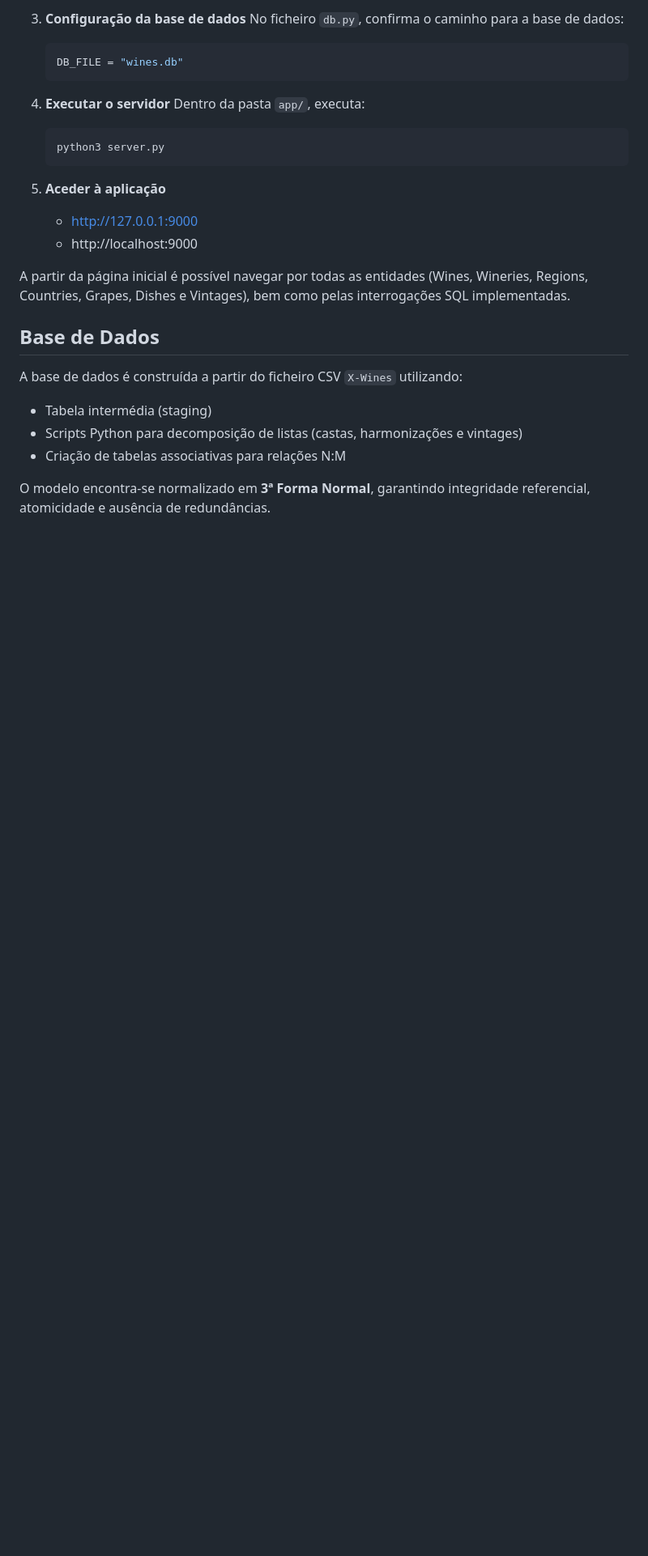
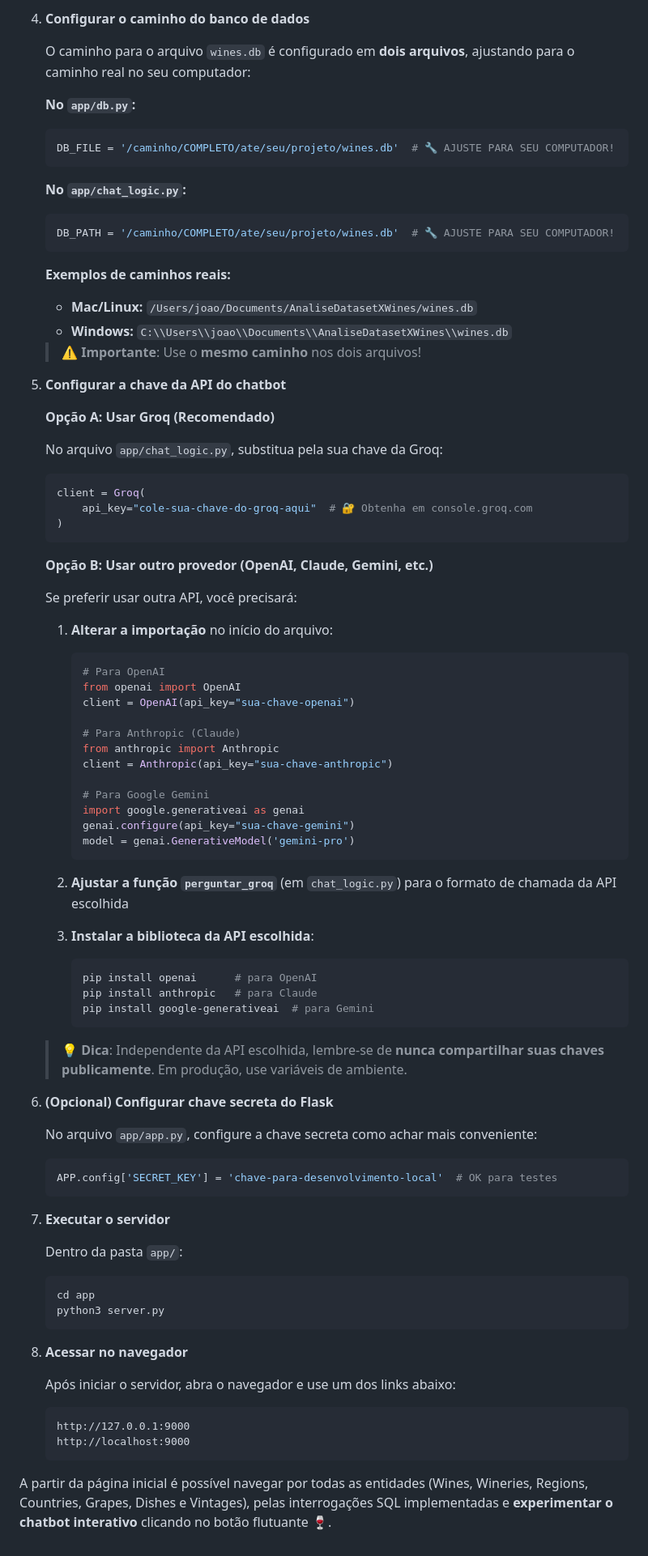
Before and after one commit to acaroline-ss/AnaliseDatasetXWines, a Markdown page: README.md, the part around one of its changes. Shown at 81% size. Rendered like a GitHub page; blank space fills up the shorter version.

Commit message:
Enhance README with chatbot IA features
Updated README to include chatbot features and integration details.

````diff
--- a/README.md
+++ b/README.md
@@ -122,29 +153,88 @@ Exemplo de interrogação SQL executada diretamente a partir da interface web.
     ```
 
-3.  **Configuração da base de dados**
-    No ficheiro `db.py`, confirma o caminho para a base de dados:
+4.  **Configurar o caminho do banco de dados**
+
+    O caminho para o arquivo `wines.db` é configurado em **dois arquivos**, ajustando para o caminho real no seu computador:
+
+    **No `app/db.py`:**
     ```python
-    DB_FILE = "wines.db"
+    DB_FILE = '/caminho/COMPLETO/ate/seu/projeto/wines.db'  # 🔧 AJUSTE PARA SEU COMPUTADOR!
     ```
 
-4.  **Executar o servidor**
-    Dentro da pasta `app/`, executa:
+    **No `app/chat_logic.py`:**
+    ```python
+    DB_PATH = '/caminho/COMPLETO/ate/seu/projeto/wines.db'  # 🔧 AJUSTE PARA SEU COMPUTADOR!
+    ```
+
+    **Exemplos de caminhos reais:**
+    - **Mac/Linux:** `/Users/joao/Documents/AnaliseDatasetXWines/wines.db`
+    - **Windows:** `C:\\Users\\joao\\Documents\\AnaliseDatasetXWines\\wines.db`
+
+    > ⚠️ **Importante**: Use o **mesmo caminho** nos dois arquivos!
+
+5.  **Configurar a chave da API do chatbot**
+
+    **Opção A: Usar Groq (Recomendado)**
+
+    No arquivo `app/chat_logic.py`, substitua pela sua chave da Groq:
+    ```python
+    client = Groq(
+        api_key="cole-sua-chave-do-groq-aqui"  # 🔐 Obtenha em console.groq.com
+    )
+    ```
+
+    **Opção B: Usar outro provedor (OpenAI, Claude, Gemini, etc.)**
+
+    Se preferir usar outra API, você precisará:
+
+    1. **Alterar a importação** no início do arquivo:
+        ```python
+        # Para OpenAI
+        from openai import OpenAI
+        client = OpenAI(api_key="sua-chave-openai")
+
+        # Para Anthropic (Claude)
+        from anthropic import Anthropic
+        client = Anthropic(api_key="sua-chave-anthropic")
+
+        # Para Google Gemini
+        import google.generativeai as genai
+        genai.configure(api_key="sua-chave-gemini")
+        model = genai.GenerativeModel('gemini-pro')
+        ```
+
+    2. **Ajustar a função `perguntar_groq`** (em `chat_logic.py`) para o formato de chamada da API escolhida
+
+    3. **Instalar a biblioteca da API escolhida**:
+        ```bash
+        pip install openai      # para OpenAI
+        pip install anthropic   # para Claude
+        pip install google-generativeai  # para Gemini
+        ```
+
+    > 💡 **Dica**: Independente da API escolhida, lembre-se de **nunca compartilhar suas chaves publicamente**. Em produção, use variáveis de ambiente.
+
+6.  **(Opcional) Configurar chave secreta do Flask**
+
+    No arquivo `app/app.py`, configure a chave secreta como achar mais conveniente:
+    ```python
+    APP.config['SECRET_KEY'] = 'chave-para-desenvolvimento-local'  # OK para testes
+    ```
+
+7.  **Executar o servidor**
+
+    Dentro da pasta `app/`:
     ```bash
+    cd app
     python3 server.py
     ```
 
-5.  **Aceder à aplicação**
-    *   http://127.0.0.1:9000
-    *   http://localhost:9000
+8.  **Acessar no navegador**
 
-A partir da página inicial é possível navegar por todas as entidades (Wines, Wineries, Regions, Countries, Grapes, Dishes e Vintages), bem como pelas interrogações SQL implementadas.
+    Após iniciar o servidor, abra o navegador e use um dos links abaixo:
+    ```
+    http://127.0.0.1:9000
+    http://localhost:9000
+    ```
 
-## Base de Dados
-
-A base de dados é construída a partir do ficheiro CSV `X-Wines` utilizando:
-
-*   Tabela intermédia (staging)
-*   Scripts Python para decomposição de listas (castas, harmonizações e vintages)
-*   Criação de tabelas associativas para relações N:M
-
-O modelo encontra-se normalizado em **3ª Forma Normal**, garantindo integridade referencial, atomicidade e ausência de redundâncias.
+A partir da página inicial é possível navegar por todas as entidades (Wines, Wineries, Regions, Countries, Grapes, Dishes e Vintages), pelas interrogações SQL implementadas e **experimentar o chatbot interativo** clicando no botão flutuante 🍷.
````
Also changed, not shown: other parts of README.md (+49 -18 lines).
